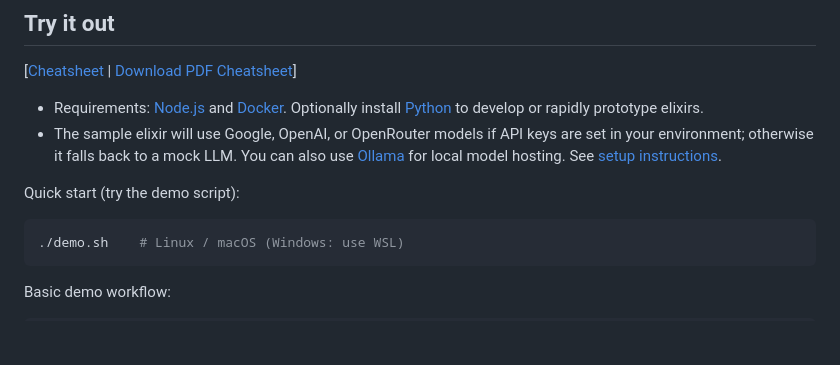
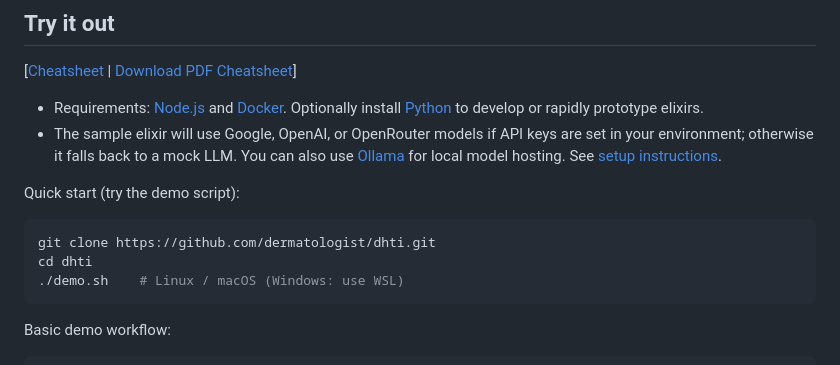
Before and after one commit to dermatologist/dhti, a Markdown page: README.md, the part around the change. Drawn GitHub-style; blank space fills up the shorter version.

Commit message:
fix: add git clone and cd instructions to README quick start section

````diff
--- a/README.md
+++ b/README.md
@@ -36,6 +36,8 @@ DHTI includes ready‑to‑use [skills](/.github/skills/) that can prompt agenti
 
 Quick start (try the demo script):
 ```bash
+git clone https://github.com/dermatologist/dhti.git
+cd dhti
 ./demo.sh    # Linux / macOS (Windows: use WSL)
 ```
 
````
